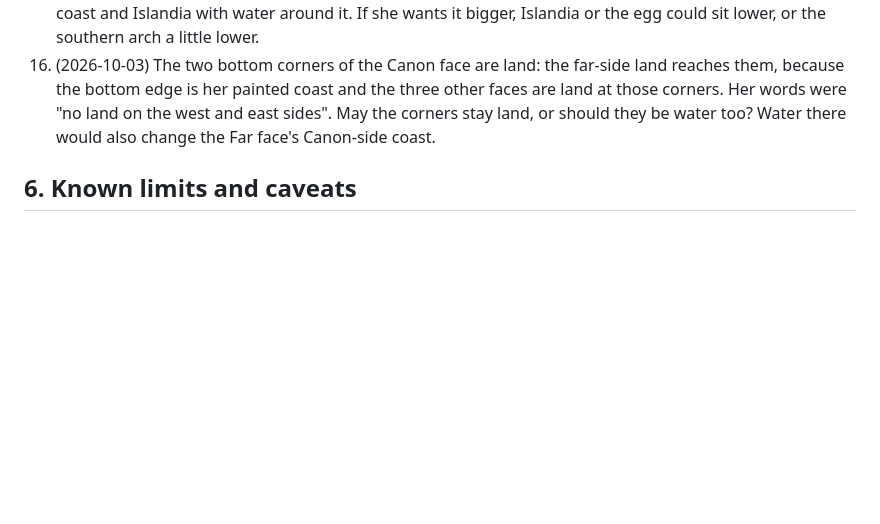
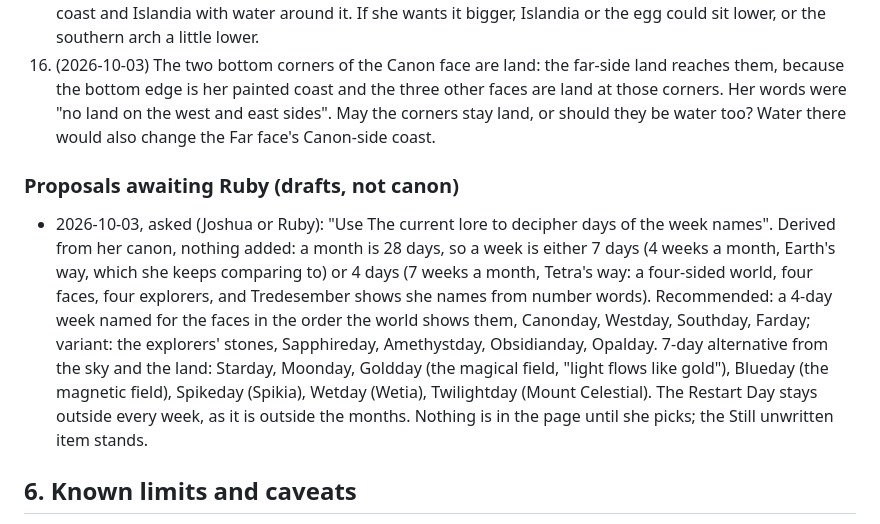
Before and after one commit to OakandSparrowSystemsEnterprises/Cats, a Markdown page: tetra/HANDOFF.md, the part around the change. Rendered like a GitHub page; blank space fills up the shorter version.

Commit message:
Tetra: record the day-name proposal as a draft awaiting Ruby
Co-Authored-By: Claude Fable 5.1 <noreply@anthropic.com>
Claude-Session: https://claude.ai/code/session_01Tr7KXLZkTDVxMaLvNo7jqb

```diff
--- a/tetra/HANDOFF.md
+++ b/tetra/HANDOFF.md
@@ -156,6 +156,9 @@ Page (`template.html`, `build.py`):
 14. (2026-10-03) Chicken island came out small (0.40 of the painting) because it has to fit between Spikia's coast and Islandia with water around it. If she wants it bigger, Islandia or the egg could sit lower, or the southern arch a little lower.
 12. (2026-10-03) The two bottom corners of the Canon face are land: the far-side land reaches them, because the bottom edge is her painted coast and the three other faces are land at those corners. Her words were "no land on the west and east sides". May the corners stay land, or should they be water too? Water there would also change the Far face's Canon-side coast.
 
+### Proposals awaiting Ruby (drafts, not canon)
+- 2026-10-03, asked (Joshua or Ruby): "Use The current lore to decipher days of the week names". Derived from her canon, nothing added: a month is 28 days, so a week is either 7 days (4 weeks a month, Earth's way, which she keeps comparing to) or 4 days (7 weeks a month, Tetra's way: a four-sided world, four faces, four explorers, and Tredesember shows she names from number words). Recommended: a 4-day week named for the faces in the order the world shows them, Canonday, Westday, Southday, Farday; variant: the explorers' stones, Sapphireday, Amethystday, Obsidianday, Opalday. 7-day alternative from the sky and the land: Starday, Moonday, Goldday (the magical field, "light flows like gold"), Blueday (the magnetic field), Spikeday (Spikia), Wetday (Wetia), Twilightday (Mount Celestial). The Restart Day stays outside every week, as it is outside the months. Nothing is in the page until she picks; the Still unwritten item stands.
+
 ## 6. Known limits and caveats
 
 - The Far-face clamp applies to every Far-face place, Wetia's delta included. Ruby said "the far side", which was read as the whole face.
```
